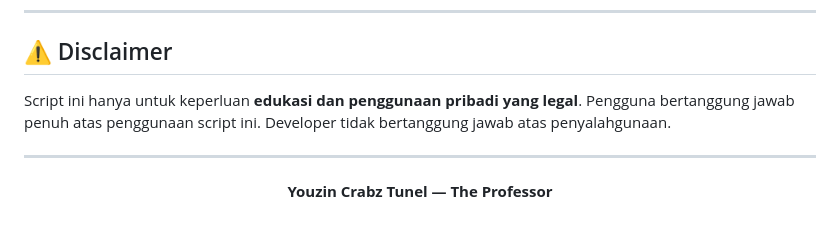
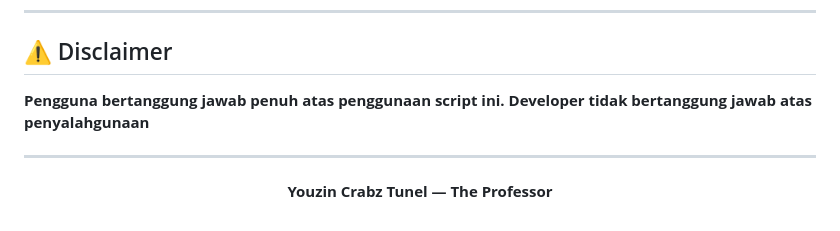
Before and after one commit to putrinuroktavia234-max/Tunnel, a Markdown page: README.md, the part around the change. GitHub-like rendering.

```diff
--- a/README.md
+++ b/README.md
@@ -163,7 +163,7 @@ menu → [19] Uninstall Panel → [8] Hapus Semua Script
 
 ## ⚠️ Disclaimer
 
-Script ini hanya untuk keperluan **edukasi dan penggunaan pribadi yang legal**. Pengguna bertanggung jawab penuh atas penggunaan script ini. Developer tidak bertanggung jawab atas penyalahgunaan.
+**Pengguna bertanggung jawab penuh atas penggunaan script ini. Developer tidak bertanggung jawab atas penyalahgunaan**
 
 ---
 
```
